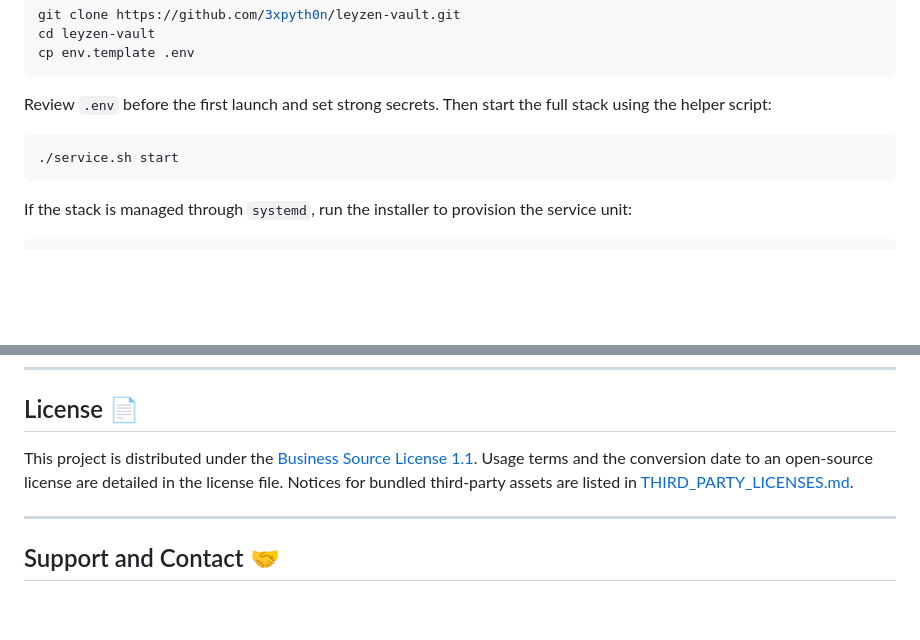
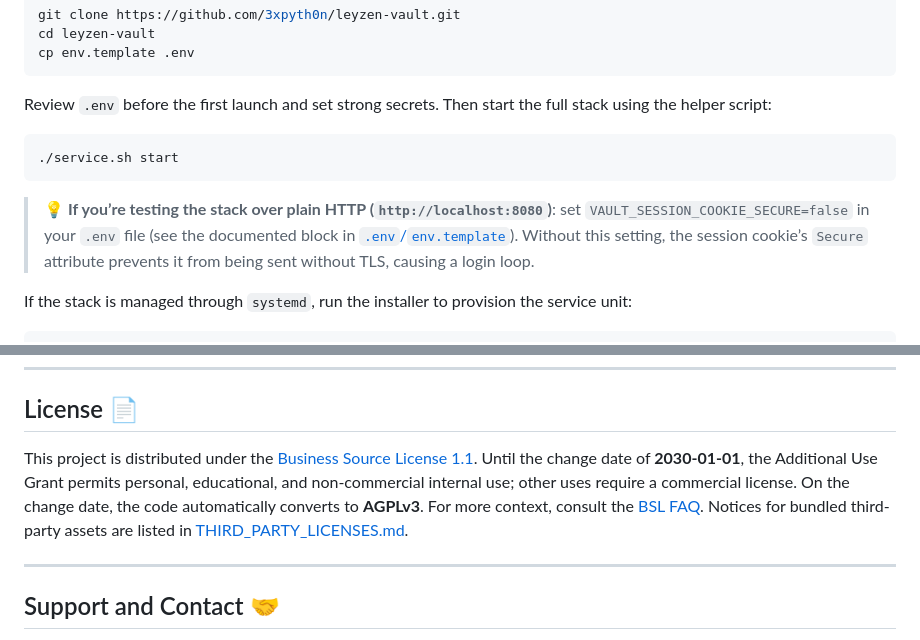
Before and after one commit to 3xpyth0n/leyzen-vault, a Markdown page: README.md, 2 parts joined by grey strips. Rendered like a GitHub page; blank space fills up the shorter version.

Commit message:
docs: Clarify license terms and add HTTPS cookie configuration guidance
- Expanded the README license section with the Additional Use Grant scope, 2030-01-01 conversion date, AGPLv3 transition, and a link to the MariaDB BSL FAQ.
- Added an installation note explaining how to disable VAULT_SESSION_COOKIE_SECURE for HTTP deployments and resolve login loop issues by updating .env or env.template.

````diff
--- a/README.md
+++ b/README.md
@@ -104,6 +104,8 @@ Review `.env` before the first launch and set strong secrets. Then start the ful
 ./service.sh start
 ```
 
+> 💡 **If you’re testing the stack over plain HTTP (`http://localhost:8080`)**: set `VAULT_SESSION_COOKIE_SECURE=false` in your `.env` file (see the documented block in [`.env`/`env.template`](env.template)). Without this setting, the session cookie’s `Secure` attribute prevents it from being sent without TLS, causing a login loop.
+
 If the stack is managed through `systemd`, run the installer to provision the service unit:
 
 ```bash
@@ -183,7 +185,7 @@ For operational procedures, security controls, and advanced configuration, see t
 
 ## License 📄
 
-This project is distributed under the [Business Source License 1.1](LICENSE). Usage terms and the conversion date to an open-source license are detailed in the license file.
+This project is distributed under the [Business Source License 1.1](LICENSE). Until the change date of **2030-01-01**, the Additional Use Grant permits personal, educational, and non-commercial internal use; other uses require a commercial license. On the change date, the code automatically converts to **AGPLv3**. For more context, consult the [BSL FAQ](https://mariadb.com/bsl-faq/).
 Notices for bundled third-party assets are listed in [THIRD_PARTY_LICENSES.md](THIRD_PARTY_LICENSES.md).
 
 ---
````
